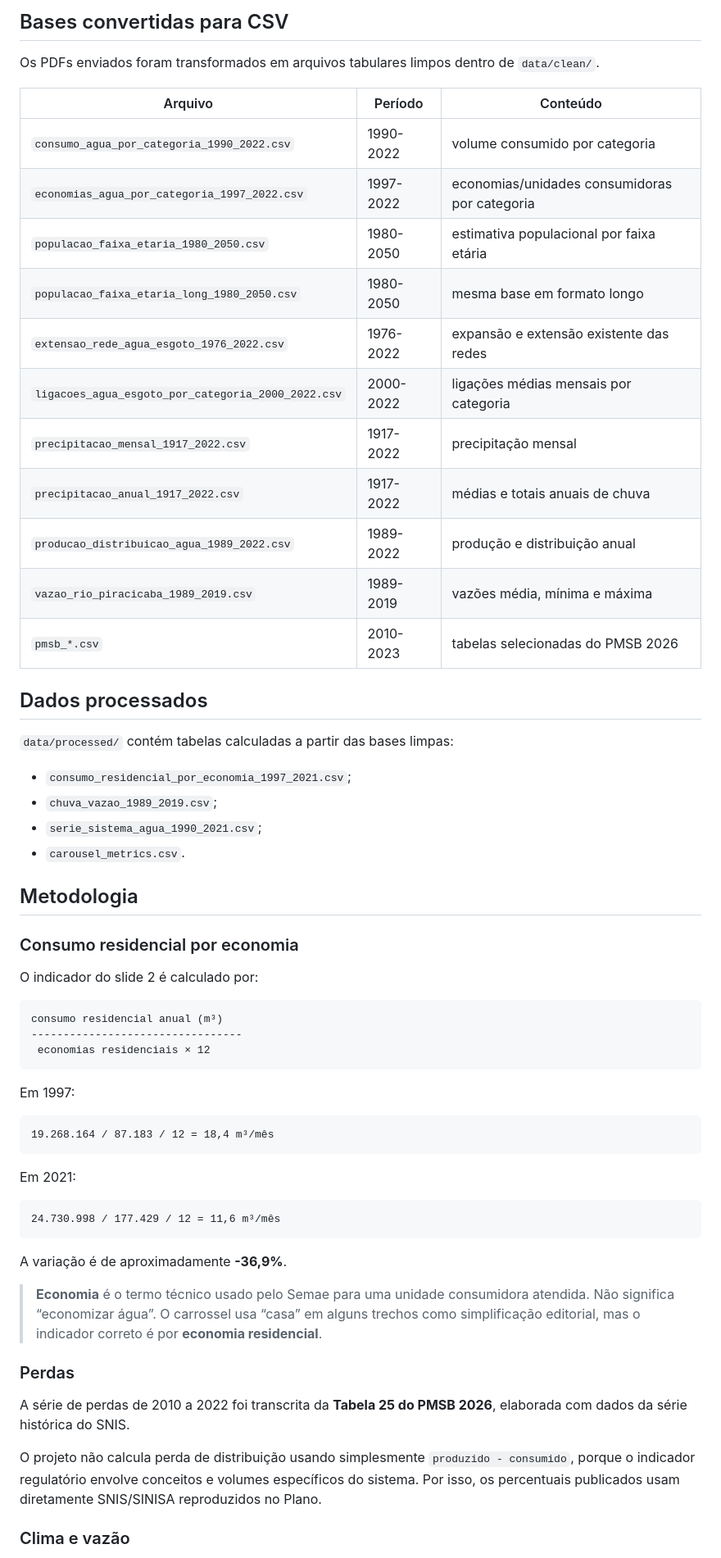
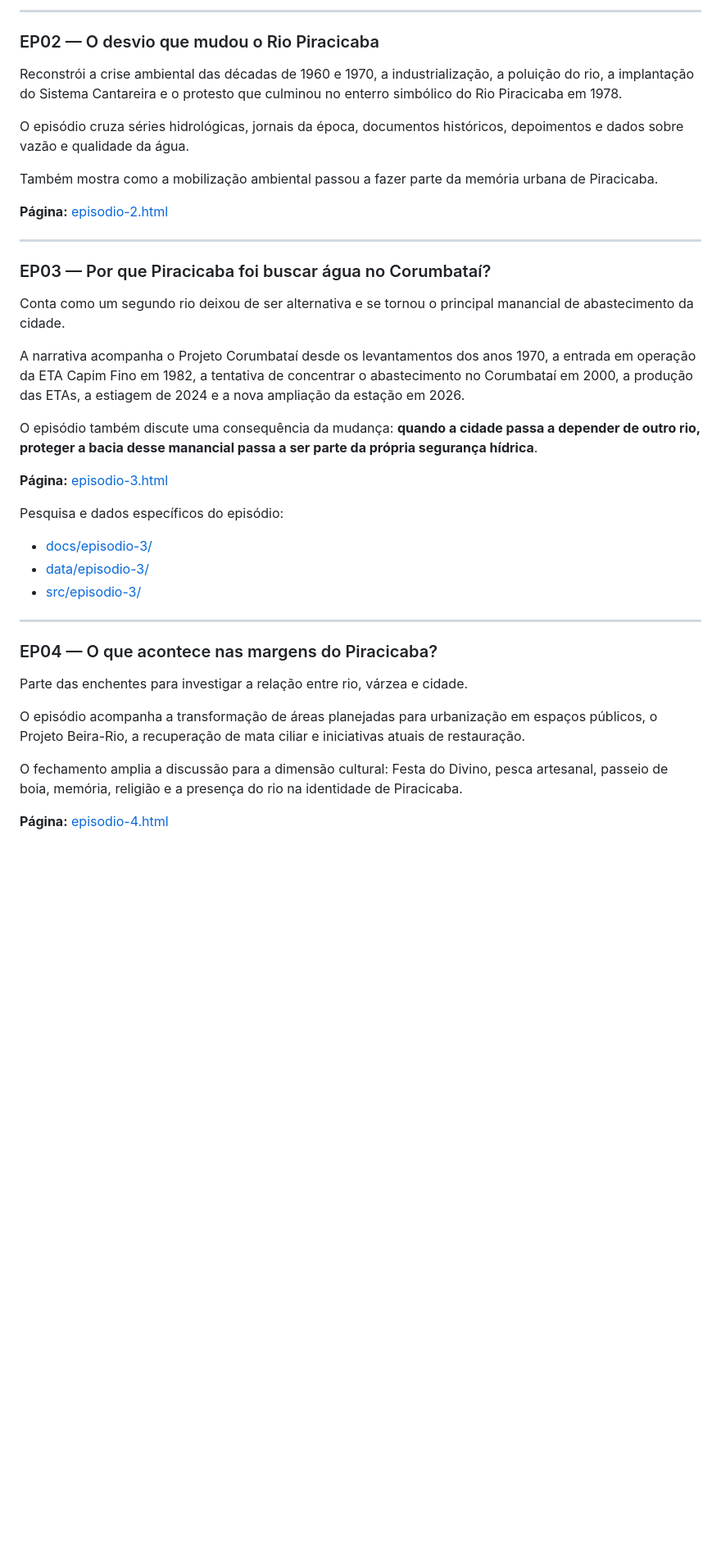
Before and after one commit to gabrieldelvaje/agua-piracicaba, a Markdown page: README.md, the part around one of its changes. Shown at 82% size. Rendered like a GitHub page; blank space fills up the shorter version.

Commit message:
Atualiza README para a série documental Águas do Rio Piracicaba

````diff
--- a/README.md
+++ b/README.md
@@ -45,64 +32,43 @@ Os dados mostram uma história mais complexa. O consumo médio por economia resi
 
-## Bases convertidas para CSV
+---
 
-Os PDFs enviados foram transformados em arquivos tabulares limpos dentro de `data/clean/`.
+### EP02 — O desvio que mudou o Rio Piracicaba
 
-| Arquivo | Período | Conteúdo |
-|---|---|---|
-| `consumo_agua_por_categoria_1990_2022.csv` | 1990-2022 | volume consumido por categoria |
-| `economias_agua_por_categoria_1997_2022.csv` | 1997-2022 | economias/unidades consumidoras por categoria |
-| `populacao_faixa_etaria_1980_2050.csv` | 1980-2050 | estimativa populacional por faixa etária |
-| `populacao_faixa_etaria_long_1980_2050.csv` | 1980-2050 | mesma base em formato longo |
-| `extensao_rede_agua_esgoto_1976_2022.csv` | 1976-2022 | expansão e extensão existente das redes |
-| `ligacoes_agua_esgoto_por_categoria_2000_2022.csv` | 2000-2022 | ligações médias mensais por categoria |
-| `precipitacao_mensal_1917_2022.csv` | 1917-2022 | precipitação mensal |
-| `precipitacao_anual_1917_2022.csv` | 1917-2022 | médias e totais anuais de chuva |
-| `producao_distribuicao_agua_1989_2022.csv` | 1989-2022 | produção e distribuição anual |
-| `vazao_rio_piracicaba_1989_2019.csv` | 1989-2019 | vazões média, mínima e máxima |
-| `pmsb_*.csv` | 2010-2023 | tabelas selecionadas do PMSB 2026 |
+Reconstrói a crise ambiental das décadas de 1960 e 1970, a industrialização, a poluição do rio, a implantação do Sistema Cantareira e o protesto que culminou no enterro simbólico do Rio Piracicaba em 1978.
 
-## Dados processados
+O episódio cruza séries hidrológicas, jornais da época, documentos históricos, depoimentos e dados sobre vazão e qualidade da água.
 
-`data/processed/` contém tabelas calculadas a partir das bases limpas:
+Também mostra como a mobilização ambiental passou a fazer parte da memória urbana de Piracicaba.
 
-- `consumo_residencial_por_economia_1997_2021.csv`;
-- `chuva_vazao_1989_2019.csv`;
-- `serie_sistema_agua_1990_2021.csv`;
-- `carousel_metrics.csv`.
+**Página:** [episodio-2.html](episodio-2.html)
 
-## Metodologia
+---
 
-### Consumo residencial por economia
+### EP03 — Por que Piracicaba foi buscar água no Corumbataí?
 
-O indicador do slide 2 é calculado por:
+Conta como um segundo rio deixou de ser alternativa e se tornou o principal manancial de abastecimento da cidade.
 
-```text
-consumo residencial anual (m³)
----------------------------------
- economias residenciais × 12
-```
+A narrativa acompanha o Projeto Corumbataí desde os levantamentos dos anos 1970, a entrada em operação da ETA Capim Fino em 1982, a tentativa de concentrar o abastecimento no Corumbataí em 2000, a produção das ETAs, a estiagem de 2024 e a nova ampliação da estação em 2026.
 
-Em 1997:
+O episódio também discute uma consequência da mudança: **quando a cidade passa a depender de outro rio, proteger a bacia desse manancial passa a ser parte da própria segurança hídrica**.
 
-```text
-19.268.164 / 87.183 / 12 = 18,4 m³/mês
-```
+**Página:** [episodio-3.html](episodio-3.html)
 
-Em 2021:
+Pesquisa e dados específicos do episódio:
 
-```text
-24.730.998 / 177.429 / 12 = 11,6 m³/mês
-```
+- [docs/episodio-3/](docs/episodio-3/)
+- [data/episodio-3/](data/episodio-3/)
+- [src/episodio-3/](src/episodio-3/)
 
-A variação é de aproximadamente **-36,9%**.
+---
 
-> **Economia** é o termo técnico usado pelo Semae para uma unidade consumidora atendida. Não significa “economizar água”. O carrossel usa “casa” em alguns trechos como simplificação editorial, mas o indicador correto é por **economia residencial**.
+### EP04 — O que acontece nas margens do Piracicaba?
 
-### Perdas
+Parte das enchentes para investigar a relação entre rio, várzea e cidade.
 
-A série de perdas de 2010 a 2022 foi transcrita da **Tabela 25 do PMSB 2026**, elaborada com dados da série histórica do SNIS.
+O episódio acompanha a transformação de áreas planejadas para urbanização em espaços públicos, o Projeto Beira-Rio, a recuperação de mata ciliar e iniciativas atuais de restauração.
 
-O projeto não calcula perda de distribuição usando simplesmente `produzido - consumido`, porque o indicador regulatório envolve conceitos e volumes específicos do sistema. Por isso, os percentuais publicados usam diretamente SNIS/SINISA reproduzidos no Plano.
+O fechamento amplia a discussão para a dimensão cultural: Festa do Divino, pesca artesanal, passeio de boia, memória, religião e a presença do rio na identidade de Piracicaba.
 
-### Clima e vazão
+**Página:** [episodio-4.html](episodio-4.html)
 
````
Also changed, not shown: other parts of README.md (+190 -70 lines).
